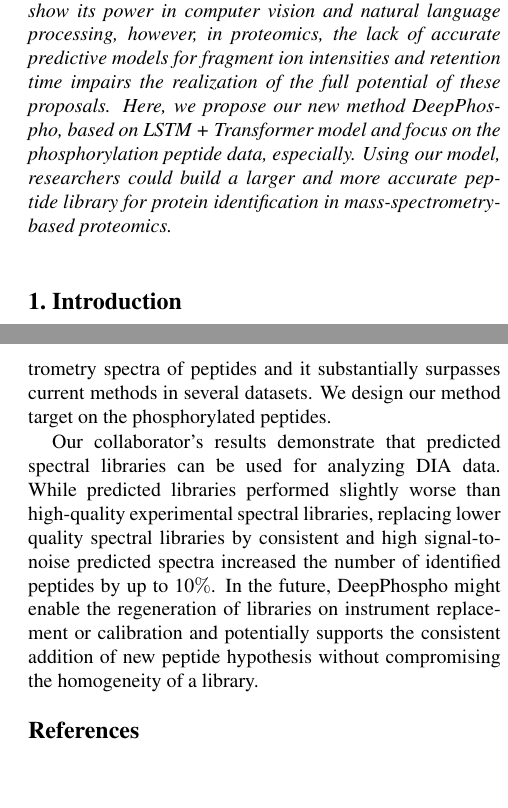
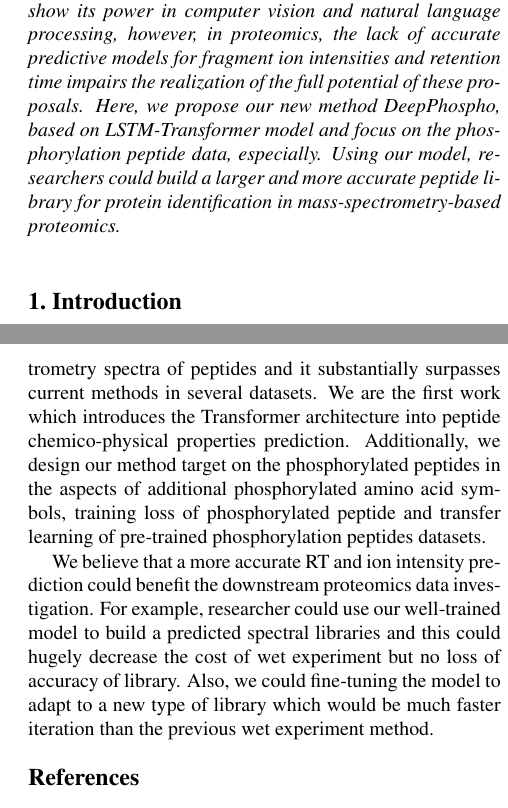
Before and after one commit to weizhenFrank/DeepPhospho, a LaTeX paper (DeepPhospho/method/tech_report_latex/final_report.tex, which reads DeepPhospho/method/tech_report_latex/body/abstract.tex, DeepPhospho/method/tech_report_latex/body/conclusion.tex, DeepPhospho/method/tech_report_latex/conclusion.tex): two parts of the columns of pages 1 and 6 of 7, joined at a grey line, cut so that both start at the same text, the shorter picture padded with empty space. Compiled offline with pdfLaTeX.

Commit message:
polish the paper

```diff
--- a/DeepPhospho/method/tech_report_latex/abstract.tex
+++ b/DeepPhospho/method/tech_report_latex/body/abstract.tex
@@ -8,7 +8,7 @@
    lack of accurate predictive models for
    fragment ion intensities and retention time impairs the realization of the full potential of these proposals.
    Here, we propose
-   our new method DeepPhospho, based on LSTM + Transformer model and focus on the phosphorylation peptide data, especially.
+   our new method DeepPhospho, based on LSTM-Transformer model and focus on the phosphorylation peptide data, especially.
    Using our model, researchers could build a larger and more
    accurate peptide library for protein identification in mass-spectrometry-based proteomics.
 \end{abstract}
--- /dev/null
+++ b/DeepPhospho/method/tech_report_latex/body/conclusion.tex
@@ -0,0 +1,4 @@
+In this study, we introduce DeepPhospho, a flexible deep neural network based on the LSTM-Transformer architecture able to predict retention times and tandem mass spectrometry spectra of peptides and it substantially surpasses current methods in several datasets. We are the first work which introduces the Transformer architecture into peptide chemico-physical properties prediction. Additionally, we design our method target on the phosphorylated peptides in the aspects of additional phosphorylated amino acid symbols, training loss of phosphorylated peptide and transfer learning of pre-trained phosphorylation peptides datasets.
+
+We believe that a more accurate RT and ion intensity prediction could benefit the downstream proteomics data investigation. For example, researcher could use our well-trained model to build
+a predicted spectral libraries and this could hugely decrease the cost of wet experiment but no loss of accuracy of library. Also, we could fine-tuning the model to adapt to a new type of library which would be much faster iteration than the previous wet experiment method.
--- a/DeepPhospho/method/tech_report_latex/conclusion.tex
+++ /dev/null
@@ -1,8 +0,0 @@
-In this study, we introduce DeepPhospho, a flexible deep neural network based on the LSTM-Transformer architecture able to predict retention times and tandem mass spectrometry spectra of peptides and it substantially surpasses current methods in several datasets. We design our method target on the phosphorylated peptides.
-
-Our collaborator's results demonstrate that predicted spectral libraries can be used for analyzing DIA data. While predicted
-libraries performed slightly worse than high-quality experimental spectral libraries, replacing lower quality
-spectral libraries by consistent and high signal-to-noise predicted spectra increased the number of identified
-peptides by up to 10$\%$. In the future, DeepPhospho might enable the regeneration of libraries on instrument replacement
-or calibration and potentially supports the consistent addition of new peptide hypothesis without compromising
-the homogeneity of a library.
--- a/DeepPhospho/method/tech_report_latex/final_report.tex
+++ b/DeepPhospho/method/tech_report_latex/final_report.tex
@@ -36,7 +36,7 @@ Xuming He\textsuperscript{1,4}\footnotemark[2]\\
 \maketitle
 
 %%%%%%%%% ABSTRACT
-\input{abstract.tex}
+\input{./body/abstract.tex}
 
 %%%%%%%%% BODY TEXT
 
@@ -54,6 +54,6 @@ Xuming He\textsuperscript{1,4}\footnotemark[2]\\
 
 \section{Conclusion}
-\input{conclusion.tex}
+\input{./body/conclusion.tex}
 
 
 {\small
```
Also changed, not shown: DeepPhospho/method/tech_report_latex/body/experiments.tex (renamed from DeepPhospho/method/tech_report_latex/experiments.tex, +1 -1 lines), DeepPhospho/method/tech_report_latex/body/Intro.tex (renamed from DeepPhospho/method/tech_report_latex/Intro.tex), DeepPhospho/method/tech_report_latex/body/Related.tex (renamed from DeepPhospho/method/tech_report_latex/Related.tex), DeepPhospho/method/tech_report_latex/body/methods.tex (renamed from DeepPhospho/method/tech_report_latex/methods.tex), DeepPhospho/method/tech_report_latex/body/tables_figures.tex (renamed from DeepPhospho/method/tech_report_latex/tables_figures.tex), DeepPhospho/method/tech_report_latex/final_report.pdf, DeepPhospho/method/tech_report_latex/final_report.tex (8 more changed lines), 1 other file.
